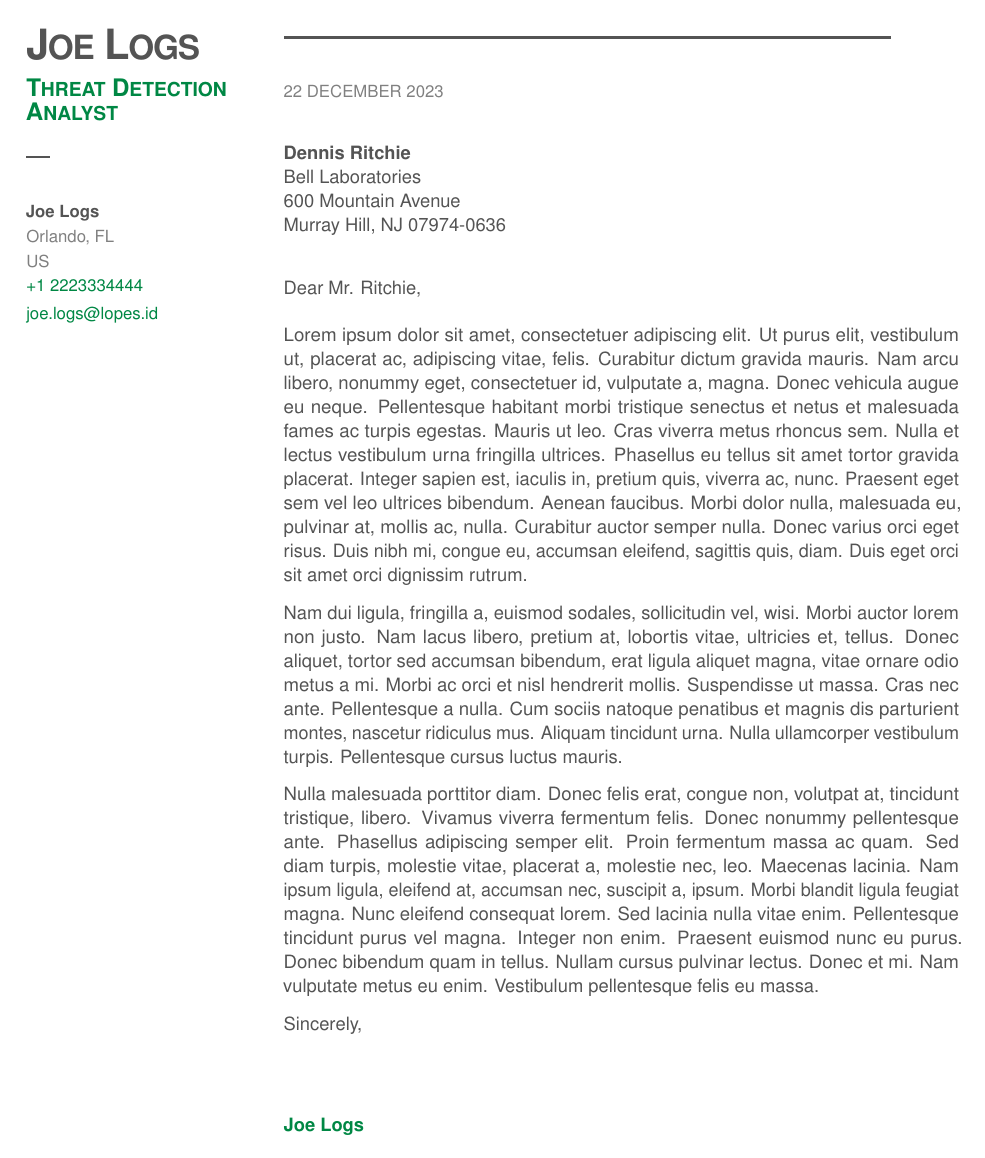
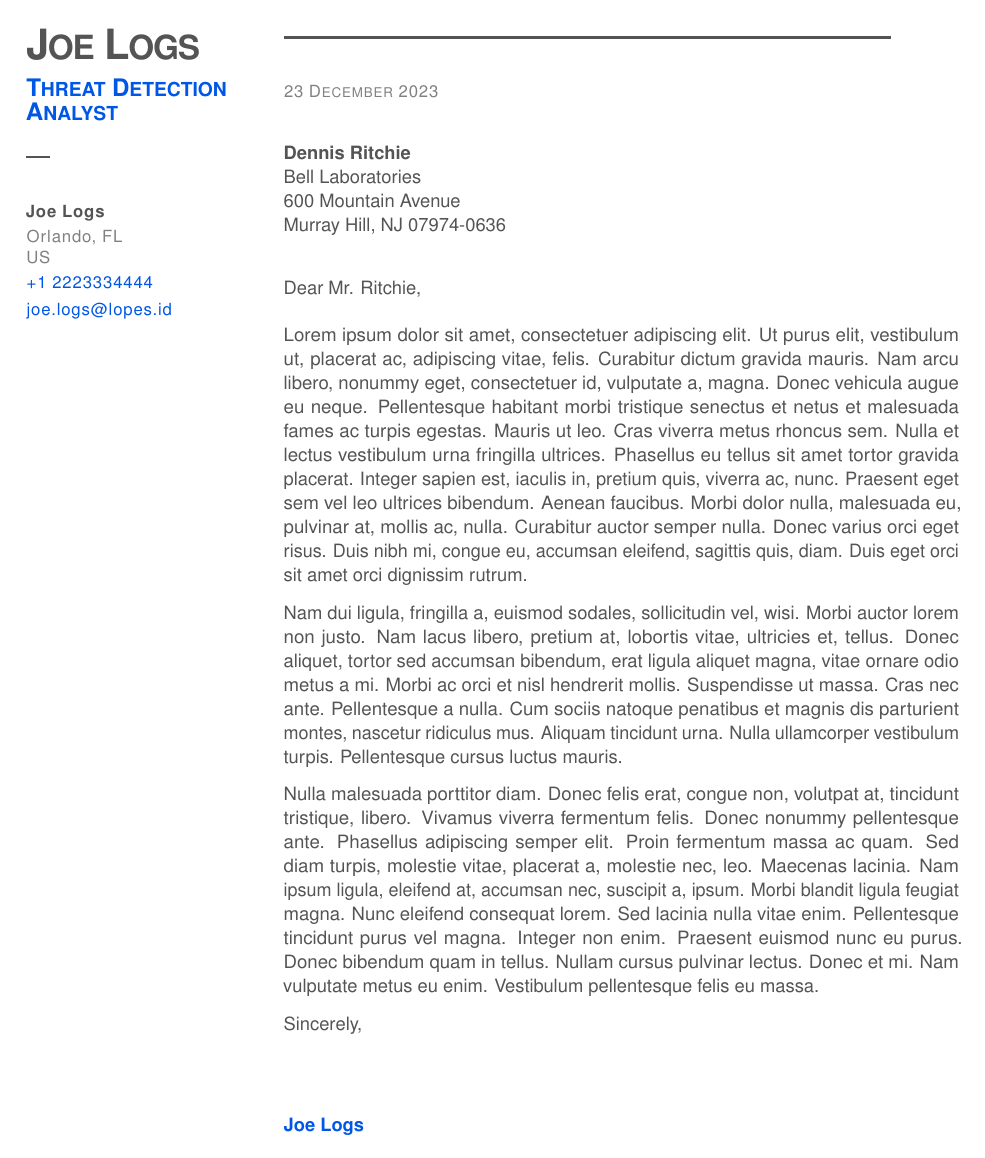
Before and after one commit to lopes/worklogs, a LaTeX letter (coverletter.tex): the whole page. Compiled offline with pdfLaTeX.

Commit message:
cover letter refactored

```diff
--- a/coverletter.tex
+++ b/coverletter.tex
@@ -35,6 +36,7 @@
 % misc
 \usepackage{xcolor}
 \usepackage{microtype}
+\usepackage[hidelinks]{hyperref}
 
 % dev
 \usepackage{lipsum}
@@ -45,12 +47,12 @@
 %
 \definecolor{base}{HTML}{545454}
 \definecolor{light}{HTML}{808080}
-\definecolor{accent}{HTML}{008744}
+\definecolor{accent}{HTML}{0057e7}
 \color{base}
 
 \renewcommand{\title}[1]{\textbf{\Huge \textsc{\textls[-80]{#1}}}}
 
-\newcommand{\header}[6]{
+\newcommand{\sender}[5]{
  \vspace*{-5mm}
  \title{\Huge #1}
 
@@ -59,48 +61,44 @@
  \rule{0.1\linewidth}{0.5mm}
  \vspace{5mm}
 
- {
-  \small
+ \textls[50]{\small
   \textbf{#1}
   \vspace{-2mm}
 
   \textcolor{light}{#3}
   \vspace{-2mm}
 
-  \textcolor{light}{#4}
+  \textcolor{accent}{#4}
   \vspace{-2mm}
 
-  \textcolor{accent}{#5}
-  \vspace{-2mm}
-
-  \textcolor{accent}{#6}
+  \textcolor{accent}{\href{mailto:#5}{#5}}
  }
 }
 
-\newcommand{\datestamp}[1]{
+\newcommand{\letterhead}[5]{
  \rule{0.9\linewidth}{0.5mm}
 
  \bigskip
- \textcolor{light}{\uppercase{\small #1}}
+ \textcolor{light}{\textsc{\small #1}}
  \vspace{5mm}
-}
 
-\newcommand{\recipient}[4]{
- \textbf{#1}\\
- #2\\#3\\#4
-}
+ \textbf{#2}\\
+ #3\\#4
 
-\newcommand{\greetings}[1]{
  \vspace{5mm}
- Dear #1,
+ Dear #5,
  \vspace{2mm}
 }
 
-\renewcommand{\signature}[1]{
- Sincerely,
+\renewcommand{\signature}[2]{
+ \ifx&#1&%
+  Sincerely,
+ \else
+  #1,
+ \fi
 
  \bigskip\bigskip\bigskip
- \textcolor{accent}{\textbf{#1}}
+ \textcolor{accent}{\textbf{#2}}
 }
 
 
@@ -110,29 +108,25 @@
 \begin{document}
  \begin{paracol}{2}
   \begin{leftcolumn}
-   \header
+   \sender
     {Joe Logs}
     {Threat Detection\\Analyst}
-    {Orlando, FL}
-    {US}
+    {Orlando, FL\\US}
     {+1 2223334444}
     {joe.logs@lopes.id}
   \end{leftcolumn}
 
   \begin{rightcolumn}
-   \datestamp{22 December 2023}
-
-   \recipient
+   \letterhead
+    {23 December 2023}
     {Dennis Ritchie}
     {Bell Laboratories}
-    {600 Mountain Avenue}
-    {Murray Hill, NJ 07974-0636}
-
-   \greetings{Mr. Ritchie}
+    {600 Mountain Avenue\\Murray Hill, NJ 07974-0636}
+    {Mr. Ritchie}
 
    \lipsum[1-3]
 
-   \signature{Joe Logs}
+   \signature{}{Joe Logs}
   \end{rightcolumn}
  \end{paracol}
 \end{document}
```
Also changed, not shown: coverletter.tex (1 more changed lines).
